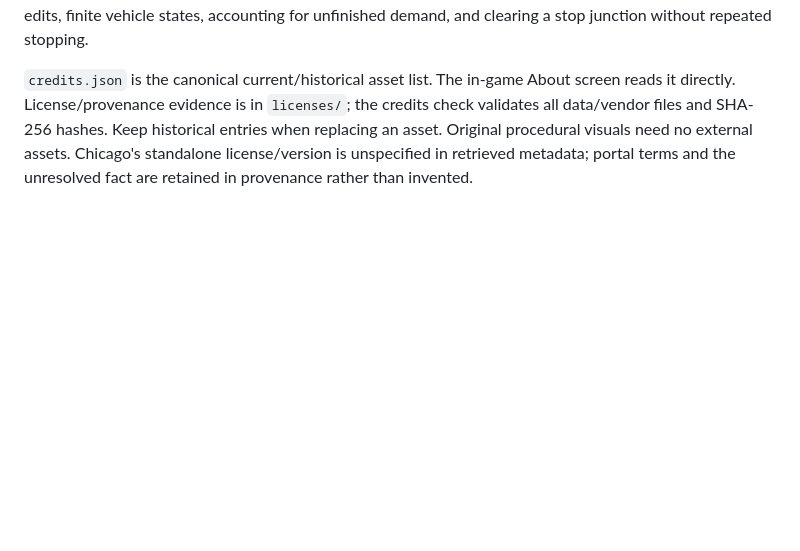
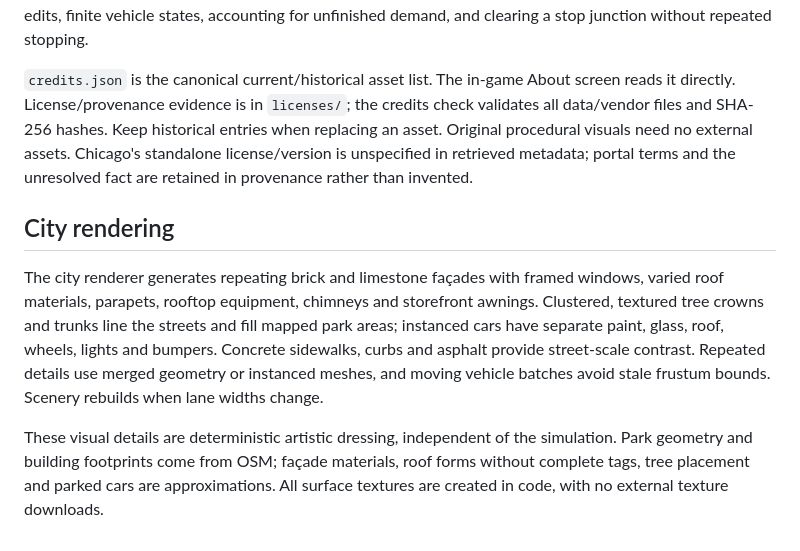
Before and after one commit to nascarjake/traffic-manager, a Markdown page: municipal/README.md, the part around the change. Rendered like a GitHub page; blank space fills up the shorter version.

Commit message:
Give generated districts a detailed miniature-city style

```diff
--- a/municipal/README.md
+++ b/municipal/README.md
@@ -49,3 +49,9 @@ npm run build
 Tests cover phase safety, actuated detection and opposing-call timers, coordination offsets, safe plan transitions, one-way routing, real-map contraction, identical baseline scores, matched seeded demand after edits, finite vehicle states, accounting for unfinished demand, and clearing a stop junction without repeated stopping.
 
 `credits.json` is the canonical current/historical asset list. The in-game About screen reads it directly. License/provenance evidence is in `licenses/`; the credits check validates all data/vendor files and SHA-256 hashes. Keep historical entries when replacing an asset. Original procedural visuals need no external assets. Chicago's standalone license/version is unspecified in retrieved metadata; portal terms and the unresolved fact are retained in provenance rather than invented.
+
+## City rendering
+
+The city renderer generates repeating brick and limestone façades with framed windows, varied roof materials, parapets, rooftop equipment, chimneys and storefront awnings. Clustered, textured tree crowns and trunks line the streets and fill mapped park areas; instanced cars have separate paint, glass, roof, wheels, lights and bumpers. Concrete sidewalks, curbs and asphalt provide street-scale contrast. Repeated details use merged geometry or instanced meshes, and moving vehicle batches avoid stale frustum bounds. Scenery rebuilds when lane widths change.
+
+These visual details are deterministic artistic dressing, independent of the simulation. Park geometry and building footprints come from OSM; façade materials, roof forms without complete tags, tree placement and parked cars are approximations. All surface textures are created in code, with no external texture downloads.
```
Also changed, not shown: README.md (+3 -1 lines), municipal/licenses/DATA-PROVENANCE.md (+6 -0 lines), municipal-city-preview.png (added), 12 other files.
